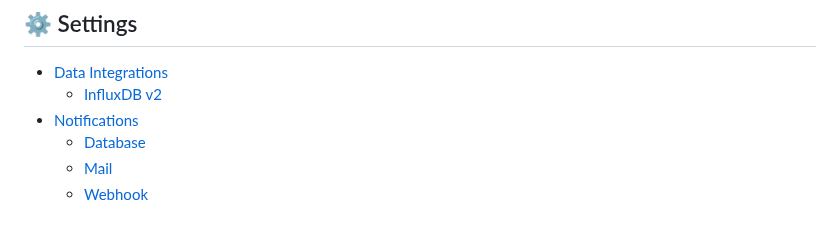
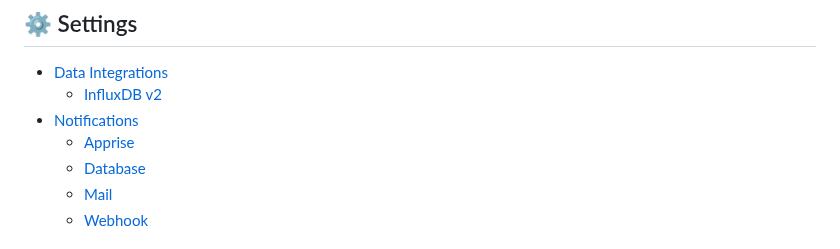
Before and after one commit to alexjustesen/speedtest-tracker-docs, a Markdown page: SUMMARY.md, the part around the change. GitHub-like rendering.

```diff
--- a/SUMMARY.md
+++ b/SUMMARY.md
@@ -32,6 +32,7 @@
 * [Data Integrations](settings/data-platforms/README.md)
   * [InfluxDB v2](settings/data-platforms/influxdb2.md)
 * [Notifications](settings/notifications/README.md)
+  * [Apprise](settings/notifications/apprise.md)
   * [Database](settings/notifications/database.md)
   * [Mail](settings/notifications/mail.md)
   * [Webhook](settings/notifications/webhook.md)
```
Also changed, not shown: getting-started/environment-variables.md (+2 -2 lines), settings/notifications/apprise.md (+11 -11 lines), .gitbook/assets/apprise_notification.png (added), .gitbook/assets/db_notification.png, .gitbook/assets/mail_notification.png, .gitbook/assets/webhook_notification.png.
